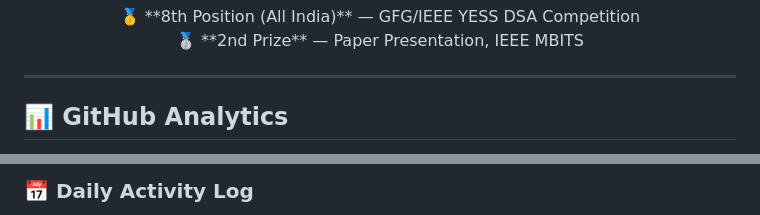
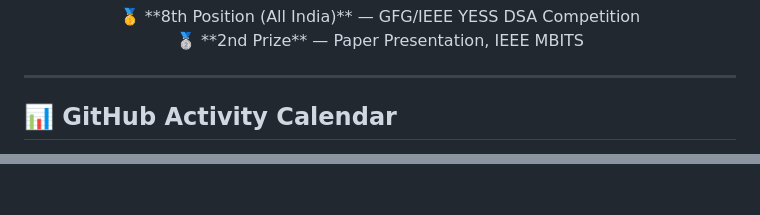
Before and after one commit to jibinwilson2004/jibinwilson2004, a Markdown page: README.md, 2 parts joined by grey strips. GitHub-like rendering.

```diff
--- a/README.md
+++ b/README.md
@@ -105,6 +105,6 @@ Computer Science Engineering student with a passion for building efficient, scal
 
 ---
 
-## 📊 GitHub Analytics
+## 📊 GitHub Activity Calendar
 
 <div align="center">
@@ -117,5 +119,5 @@ Computer Science Engineering student with a passion for building efficient, scal
 </div>
 
-### 📅 Daily Activity Log
+<br>
 
 <div align="center">
```
Also changed, not shown: other parts of README.md (+8 -13 lines).
